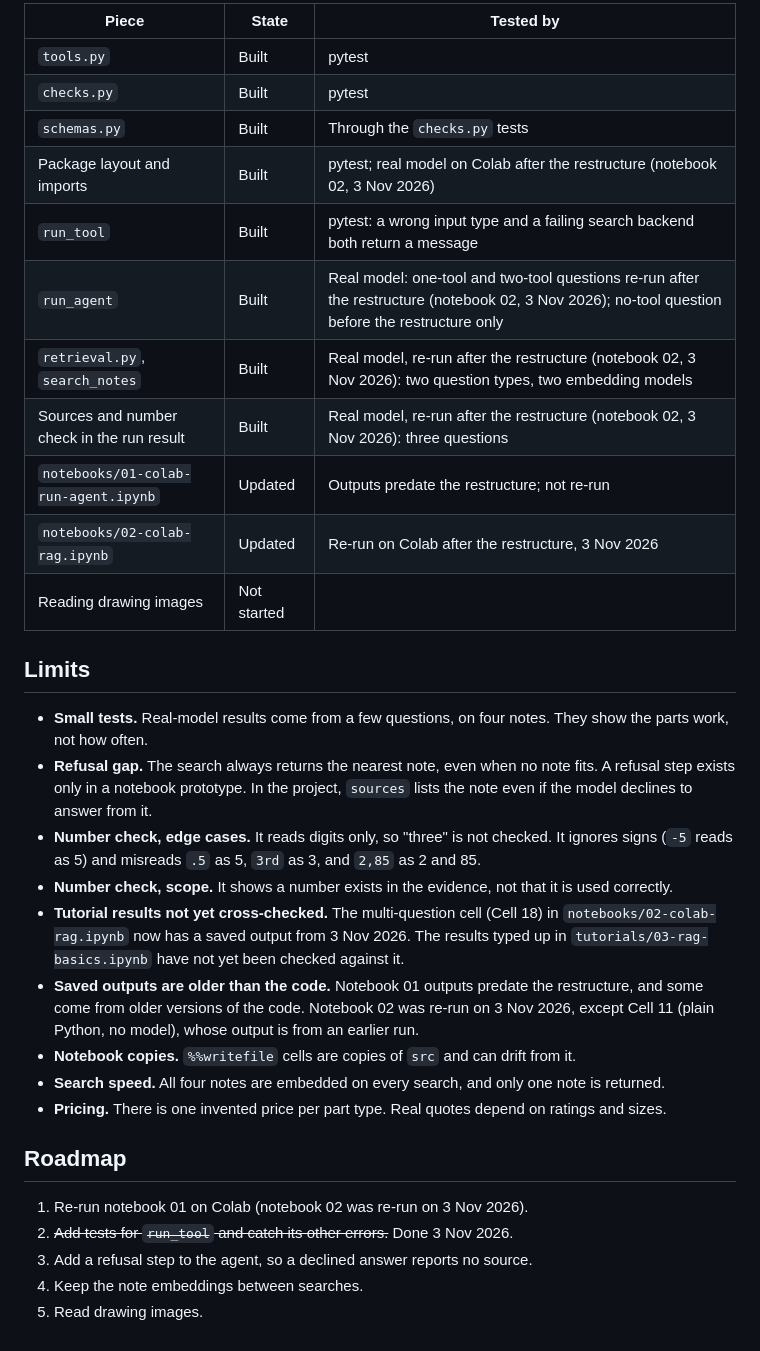
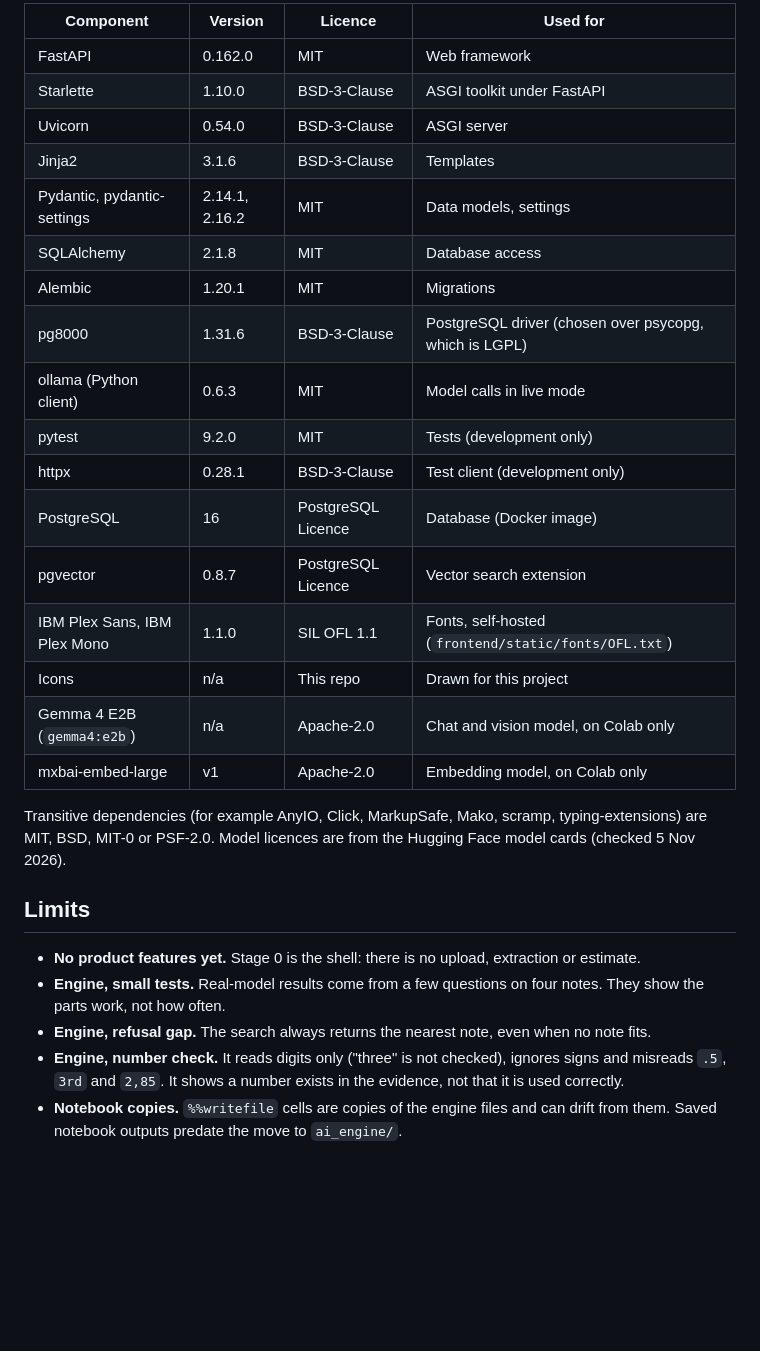
Before and after one commit to Prhm93/switchgear-estimation-assistant, a Markdown page: README.md, the part around one of its changes. GitHub-like rendering; blank space fills up the shorter version.

```diff
--- a/README.md
+++ b/README.md
@@ -93,34 +133,30 @@ When you change a `src` file, update its `%%writefile` cell too. To load a chang
 
-| Piece | State | Tested by |
-|---|---|---|
-| `tools.py` | Built | pytest |
-| `checks.py` | Built | pytest |
-| `schemas.py` | Built | Through the `checks.py` tests |
-| Package layout and imports | Built | pytest; real model on Colab after the restructure (notebook 02, 3 Nov 2026) |
-| `run_tool` | Built | pytest: a wrong input type and a failing search backend both return a message |
-| `run_agent` | Built | Real model: one-tool and two-tool questions re-run after the restructure (notebook 02, 3 Nov 2026); no-tool question before the restructure only |
-| `retrieval.py`, `search_notes` | Built | Real model, re-run after the restructure (notebook 02, 3 Nov 2026): two question types, two embedding models |
-| Sources and number check in the run result | Built | Real model, re-run after the restructure (notebook 02, 3 Nov 2026): three questions |
-| `notebooks/01-colab-run-agent.ipynb` | Updated | Outputs predate the restructure; not re-run |
-| `notebooks/02-colab-rag.ipynb` | Updated | Re-run on Colab after the restructure, 3 Nov 2026 |
-| Reading drawing images | Not started | |
+| Component | Version | Licence | Used for |
+|---|---|---|---|
+| FastAPI | 0.162.0 | MIT | Web framework |
+| Starlette | 1.10.0 | BSD-3-Clause | ASGI toolkit under FastAPI |
+| Uvicorn | 0.54.0 | BSD-3-Clause | ASGI server |
+| Jinja2 | 3.1.6 | BSD-3-Clause | Templates |
+| Pydantic, pydantic-settings | 2.14.1, 2.16.2 | MIT | Data models, settings |
+| SQLAlchemy | 2.1.8 | MIT | Database access |
+| Alembic | 1.20.1 | MIT | Migrations |
+| pg8000 | 1.31.6 | BSD-3-Clause | PostgreSQL driver (chosen over psycopg, which is LGPL) |
+| ollama (Python client) | 0.6.3 | MIT | Model calls in live mode |
+| pytest | 9.2.0 | MIT | Tests (development only) |
+| httpx | 0.28.1 | BSD-3-Clause | Test client (development only) |
+| PostgreSQL | 16 | PostgreSQL Licence | Database (Docker image) |
+| pgvector | 0.8.7 | PostgreSQL Licence | Vector search extension |
+| IBM Plex Sans, IBM Plex Mono | 1.1.0 | SIL OFL 1.1 | Fonts, self-hosted (`frontend/static/fonts/OFL.txt`) |
+| Icons | n/a | This repo | Drawn for this project |
+| Gemma 4 E2B (`gemma4:e2b`) | n/a | Apache-2.0 | Chat and vision model, on Colab only |
+| mxbai-embed-large | v1 | Apache-2.0 | Embedding model, on Colab only |
+
+Transitive dependencies (for example AnyIO, Click, MarkupSafe, Mako, scramp, typing-extensions) are MIT, BSD, MIT-0 or PSF-2.0. Model licences are from the Hugging Face model cards (checked 5 Nov 2026).
 
 ## Limits
 
-- **Small tests.** Real-model results come from a few questions, on four notes. They show the parts work, not how often.
-- **Refusal gap.** The search always returns the nearest note, even when no note fits. A refusal step exists only in a notebook prototype. In the project, `sources` lists the note even if the model declines to answer from it.
-- **Number check, edge cases.** It reads digits only, so "three" is not checked. It ignores signs (`-5` reads as 5) and misreads `.5` as 5, `3rd` as 3, and `2,85` as 2 and 85.
-- **Number check, scope.** It shows a number exists in the evidence, not that it is used correctly.
-- **Tutorial results not yet cross-checked.** The multi-question cell (Cell 18) in `notebooks/02-colab-rag.ipynb` now has a saved output from 3 Nov 2026. The results typed up in `tutorials/03-rag-basics.ipynb` have not yet been checked against it.
-- **Saved outputs are older than the code.** Notebook 01 outputs predate the restructure, and some come from older versions of the code. Notebook 02 was re-run on 3 Nov 2026, except Cell 11 (plain Python, no model), whose output is from an earlier run.
-- **Notebook copies.** `%%writefile` cells are copies of `src` and can drift from it.
-- **Search speed.** All four notes are embedded on every search, and only one note is returned.
-- **Pricing.** There is one invented price per part type. Real quotes depend on ratings and sizes.
-
-## Roadmap
-
-1. Re-run notebook 01 on Colab (notebook 02 was re-run on 3 Nov 2026).
-2. ~~Add tests for `run_tool` and catch its other errors.~~ Done 3 Nov 2026.
-3. Add a refusal step to the agent, so a declined answer reports no source.
-4. Keep the note embeddings between searches.
-5. Read drawing images.
+- **No product features yet.** Stage 0 is the shell: there is no upload, extraction or estimate.
+- **Engine, small tests.** Real-model results come from a few questions on four notes. They show the parts work, not how often.
+- **Engine, refusal gap.** The search always returns the nearest note, even when no note fits.
+- **Engine, number check.** It reads digits only ("three" is not checked), ignores signs and misreads `.5`, `3rd` and `2,85`. It shows a number exists in the evidence, not that it is used correctly.
+- **Notebook copies.** `%%writefile` cells are copies of the engine files and can drift from them. Saved notebook outputs predate the move to `ai_engine/`.
```
Also changed, not shown: other parts of README.md (+93 -53 lines), docs/README.md (+1 -1 lines), docs/stage-0.md (added, +239 -0 lines), docs/images/stage-0-health-check.png (added).
